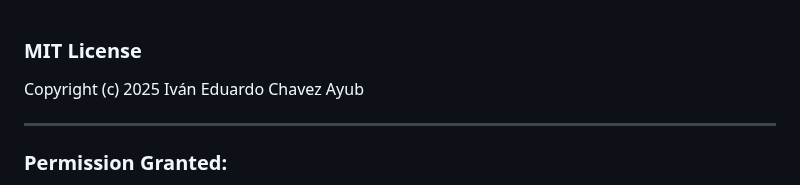
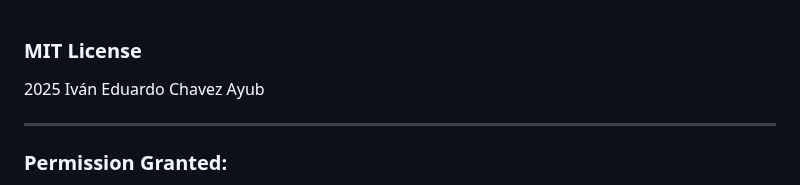
Before and after one commit to Ivan-Ayub97/MedIA-Wizard, a Markdown page: LICENSE.md, the part around the change. GitHub-like rendering.

```diff
--- a/LICENSE.md
+++ b/LICENSE.md
@@ -1,6 +1,6 @@
 ### **MIT License**
 
-Copyright (c) 2025 Iván Eduardo Chavez Ayub
+2025 Iván Eduardo Chavez Ayub
 
 ---
 
```
